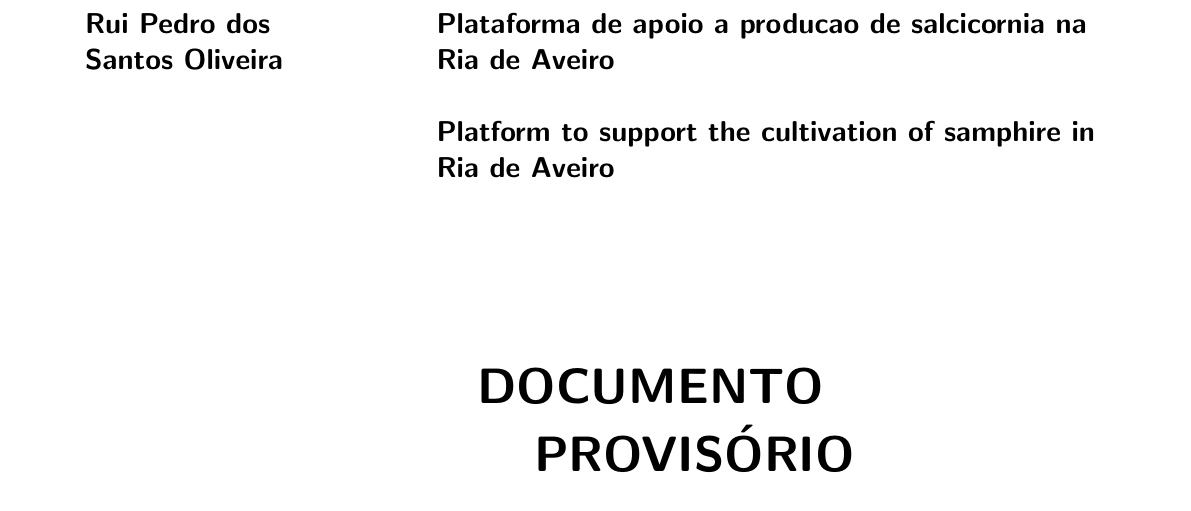
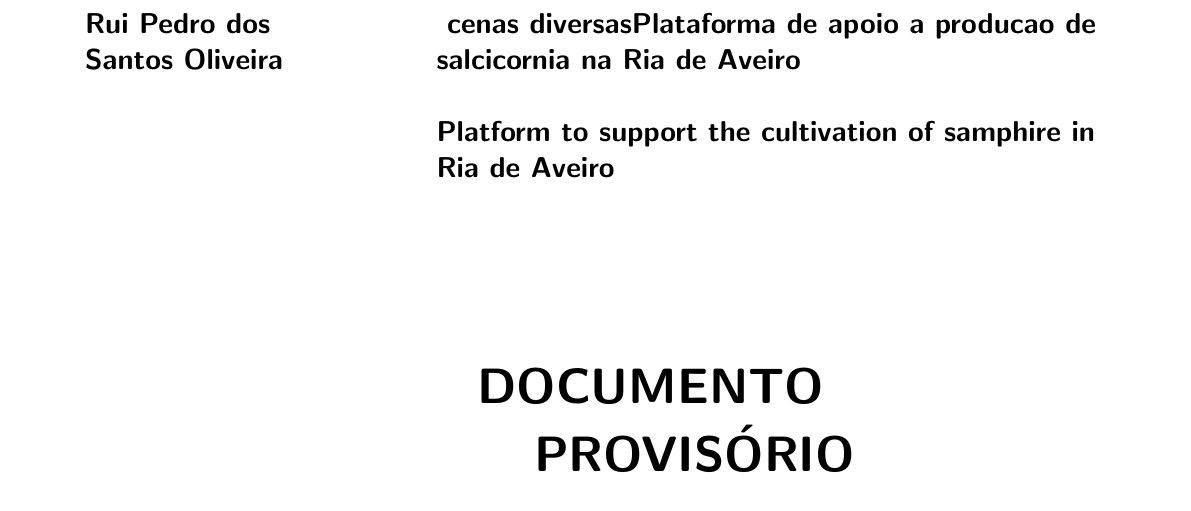
Before and after one commit to ruipoliveira/sali-report, a LaTeX thesis (example.tex): part of page 1 of 50, cut so that both start at the same text. Compiled offline with pdfLaTeX.

Commit message:
update. test

```diff
--- a/example.tex
+++ b/example.tex
@@ -123,7 +123,7 @@
   \HEADER{\BAR\FIG{\includegraphics[height=60mm]{uaLogoNew}}} % the \FIG{} is optional
          {\ThesisYear}
   \TITLE{Rui Pedro dos \newline Santos Oliveira}
-        {Plataforma de apoio a producao de salcicornia na Ria de Aveiro
+        { cenas diversasPlataforma de apoio a producao de salcicornia na Ria de Aveiro
         \newline \newline
        	Platform to support the cultivation of samphire in Ria de Aveiro
     	}
```
Also changed, not shown: example.pdf, 1 other file.
